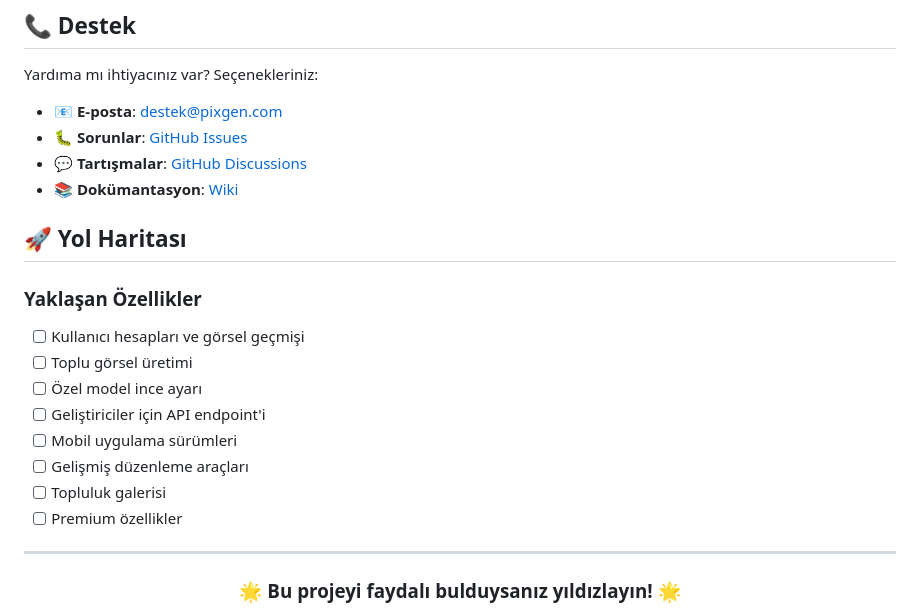
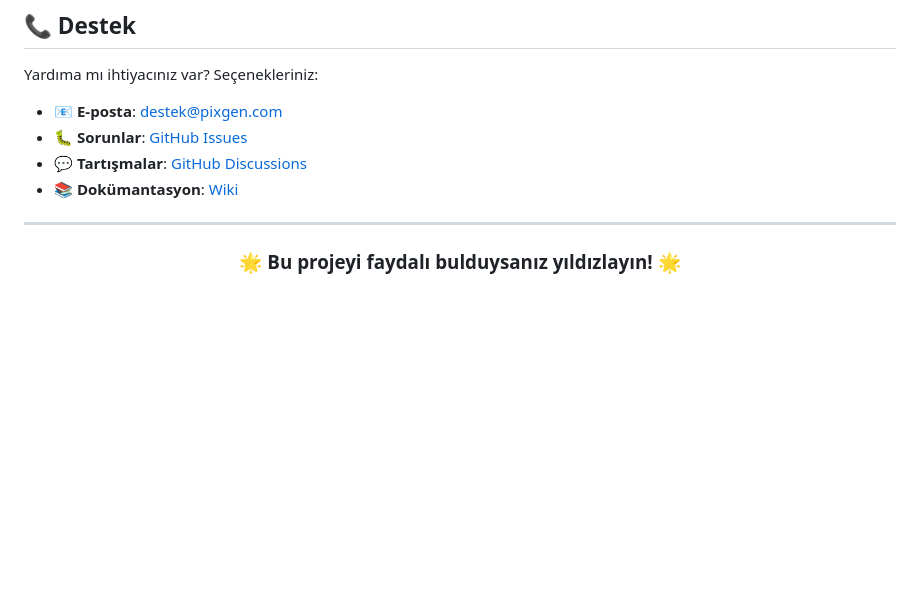
Before and after one commit to CorenGt/Pixgen, a Markdown page: README.md, the part around the change. GitHub-like rendering; blank space fills up the shorter version.

```diff
--- a/README.md
+++ b/README.md
@@ -214,21 +214,9 @@ Bu proje MIT Lisansı altında lisanslanmıştır - detaylar için [LICENSE](LIC
 Yardıma mı ihtiyacınız var? Seçenekleriniz:
 
 - 📧 **E-posta**: destek@pixgen.com
-- 🐛 **Sorunlar**: [GitHub Issues](https://github.com/kullaniciadi/pixgen/issues)
-- 💬 **Tartışmalar**: [GitHub Discussions](https://github.com/kullaniciadi/pixgen/discussions)
-- 📚 **Dokümantasyon**: [Wiki](https://github.com/kullaniciadi/pixgen/wiki)
-
-## 🚀 Yol Haritası
-
-### Yaklaşan Özellikler
-- [ ] Kullanıcı hesapları ve görsel geçmişi
-- [ ] Toplu görsel üretimi
-- [ ] Özel model ince ayarı
-- [ ] Geliştiriciler için API endpoint'i
-- [ ] Mobil uygulama sürümleri
-- [ ] Gelişmiş düzenleme araçları
-- [ ] Topluluk galerisi
-- [ ] Premium özellikler
+- 🐛 **Sorunlar**: [GitHub Issues](https://github.com/CorenGt/Pixgen/issues)
+- 💬 **Tartışmalar**: [GitHub Discussions](https://github.com/CorenGt/Pixgen/discussions)
+- 📚 **Dokümantasyon**: [Wiki](https://github.com/CorenGt/Pixgen)
 
 ---
 
```
